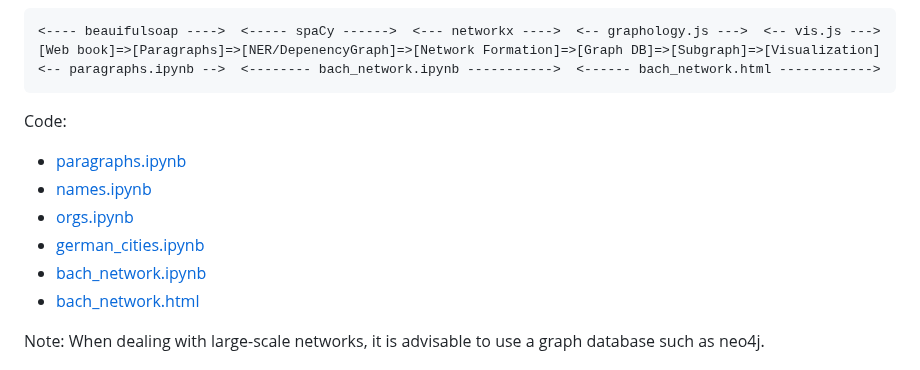
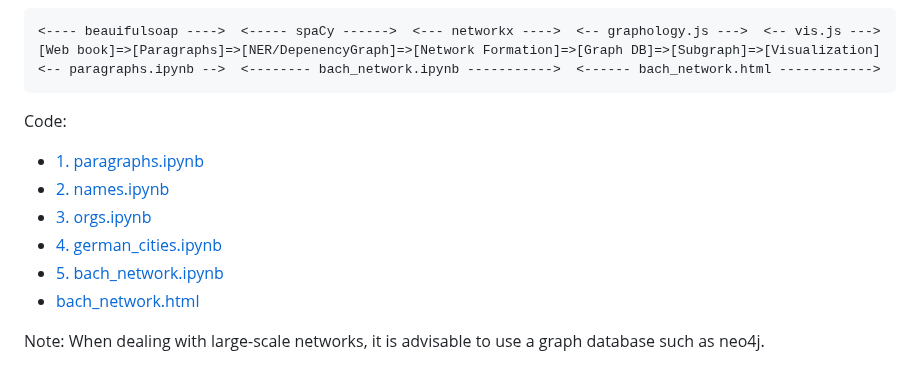
Before and after one commit to araobp/bach-network, a Markdown page: README.md, the part around the change. Rendered like a GitHub page.

````diff
--- a/README.md
+++ b/README.md
@@ -22,11 +22,11 @@ This is a pipeline I devised to generate the network from the web book and visua
 ```
 
 Code:
-- [paragraphs.ipynb](ipynb/paragraphs.ipynb)
-- [names.ipynb](ipynb/names.ipynb)
-- [orgs.ipynb](ipynb/orgs.ipynb)
-- [german_cities.ipynb](ipynb/german_cities.ipynb)
-- [bach_network.ipynb](ipynb/bach_network.ipynb)
+- [1. paragraphs.ipynb](ipynb/1.%20paragraphs.ipynb)
+- [2. names.ipynb](ipynb/2.%20names.ipynb)
+- [3. orgs.ipynb](ipynb/3.%20orgs.ipynb)
+- [4. german_cities.ipynb](ipynb/4.%20german_cities.ipynb)
+- [5. bach_network.ipynb](ipynb/5.%20bach_network.ipynb)
 - [bach_network.html](docs/bach_network.html)
 
 Note: When dealing with large-scale networks, it is advisable to use a graph database such as neo4j.
````
